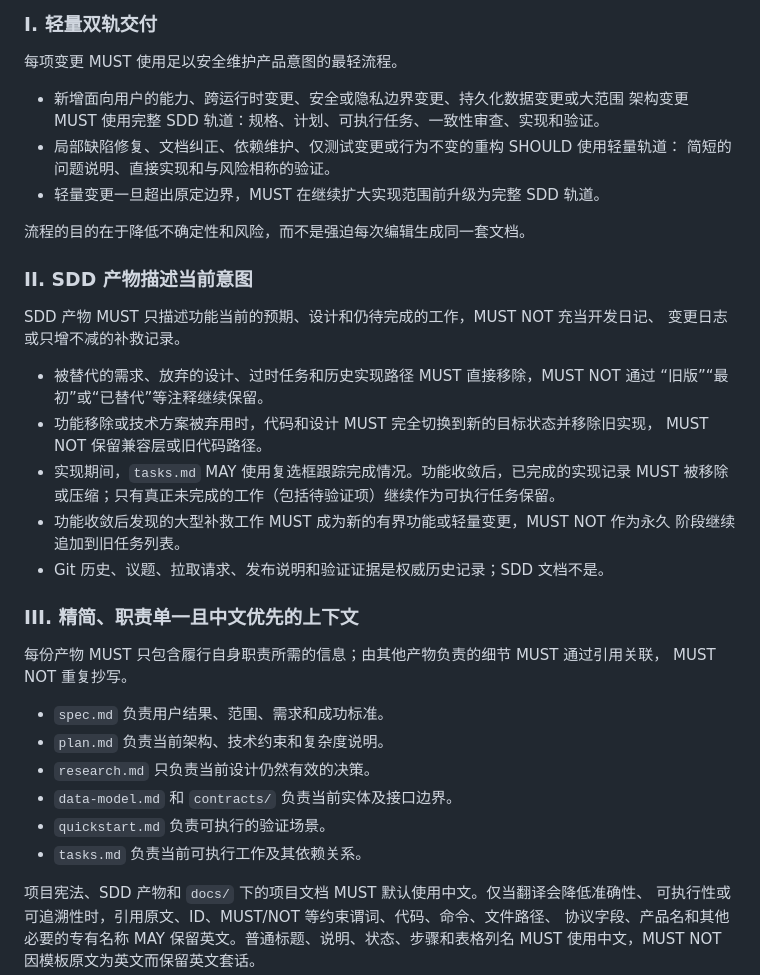
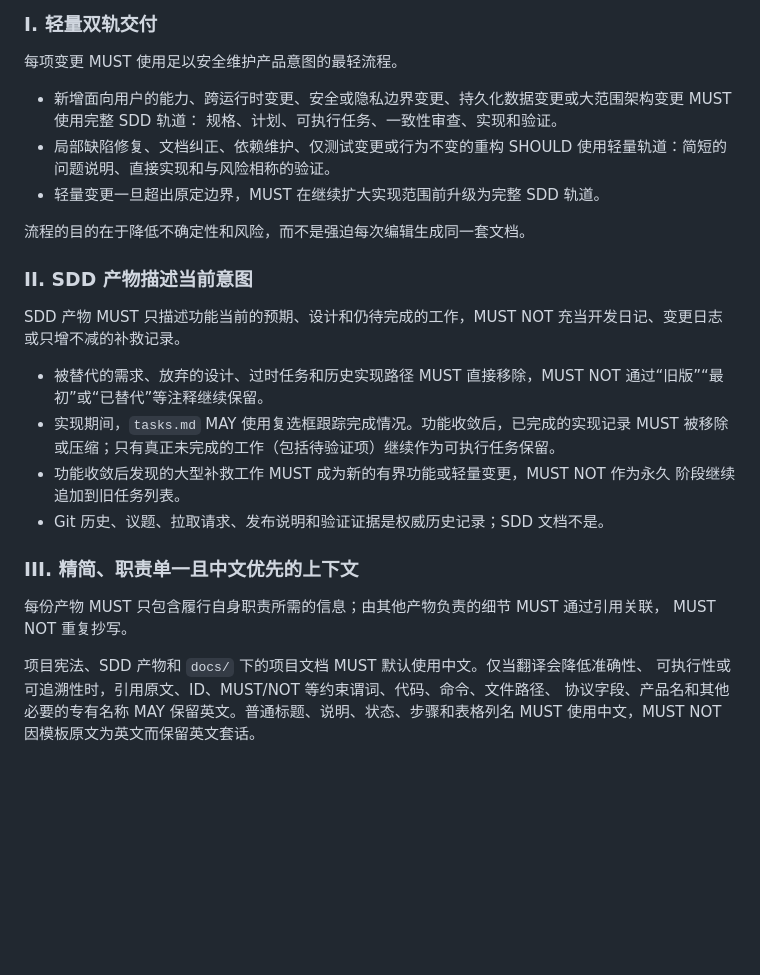
Before and after one commit to janwee-sha/SubLingo, a Markdown page: AGENTS.md, the part around the change. Drawn GitHub-style; blank space fills up the shorter version.

Commit message:
docs: Update constitution.

```diff
--- a/AGENTS.md
+++ b/AGENTS.md
@@ -10,23 +10,18 @@
 
 每项变更 MUST 使用足以安全维护产品意图的最轻流程。
 
-- 新增面向用户的能力、跨运行时变更、安全或隐私边界变更、持久化数据变更或大范围
-  架构变更 MUST 使用完整 SDD 轨道：规格、计划、可执行任务、一致性审查、实现和验证。
-- 局部缺陷修复、文档纠正、依赖维护、仅测试变更或行为不变的重构 SHOULD 使用轻量轨道：
-  简短的问题说明、直接实现和与风险相称的验证。
+- 新增面向用户的能力、跨运行时变更、安全或隐私边界变更、持久化数据变更或大范围架构变更 MUST 使用完整 SDD 轨道：
+  规格、计划、可执行任务、一致性审查、实现和验证。
+- 局部缺陷修复、文档纠正、依赖维护、仅测试变更或行为不变的重构 SHOULD 使用轻量轨道：简短的问题说明、直接实现和与风险相称的验证。
 - 轻量变更一旦超出原定边界，MUST 在继续扩大实现范围前升级为完整 SDD 轨道。
 
 流程的目的在于降低不确定性和风险，而不是强迫每次编辑生成同一套文档。
 
 ### II. SDD 产物描述当前意图
 
-SDD 产物 MUST 只描述功能当前的预期、设计和仍待完成的工作，MUST NOT 充当开发日记、
-变更日志或只增不减的补救记录。
+SDD 产物 MUST 只描述功能当前的预期、设计和仍待完成的工作，MUST NOT 充当开发日记、变更日志或只增不减的补救记录。
 
-- 被替代的需求、放弃的设计、过时任务和历史实现路径 MUST 直接移除，MUST NOT 通过
-  “旧版”“最初”或“已替代”等注释继续保留。
-- 功能移除或技术方案被弃用时，代码和设计 MUST 完全切换到新的目标状态并移除旧实现，
-  MUST NOT 保留兼容层或旧代码路径。
+- 被替代的需求、放弃的设计、过时任务和历史实现路径 MUST 直接移除，MUST NOT 通过“旧版”“最初”或“已替代”等注释继续保留。
 - 实现期间，`tasks.md` MAY 使用复选框跟踪完成情况。功能收敛后，已完成的实现记录
   MUST 被移除或压缩；只有真正未完成的工作（包括待验证项）继续作为可执行任务保留。
 - 功能收敛后发现的大型补救工作 MUST 成为新的有界功能或轻量变更，MUST NOT 作为永久
@@ -37,13 +32,6 @@ SDD 产物 MUST 只描述功能当前的预期、设计和仍待完成的工作
 
 每份产物 MUST 只包含履行自身职责所需的信息；由其他产物负责的细节 MUST 通过引用关联，
 MUST NOT 重复抄写。
-
-- `spec.md` 负责用户结果、范围、需求和成功标准。
-- `plan.md` 负责当前架构、技术约束和复杂度说明。
-- `research.md` 只负责当前设计仍然有效的决策。
-- `data-model.md` 和 `contracts/` 负责当前实体及接口边界。
-- `quickstart.md` 负责可执行的验证场景。
-- `tasks.md` 负责当前可执行工作及其依赖关系。
 
 项目宪法、SDD 产物和 `docs/` 下的项目文档 MUST 默认使用中文。仅当翻译会降低准确性、
 可执行性或可追溯性时，引用原文、ID、MUST/NOT 等约束谓词、代码、命令、文件路径、
```
Also changed, not shown: docs/engineering/constitution.md (+9 -5 lines).
